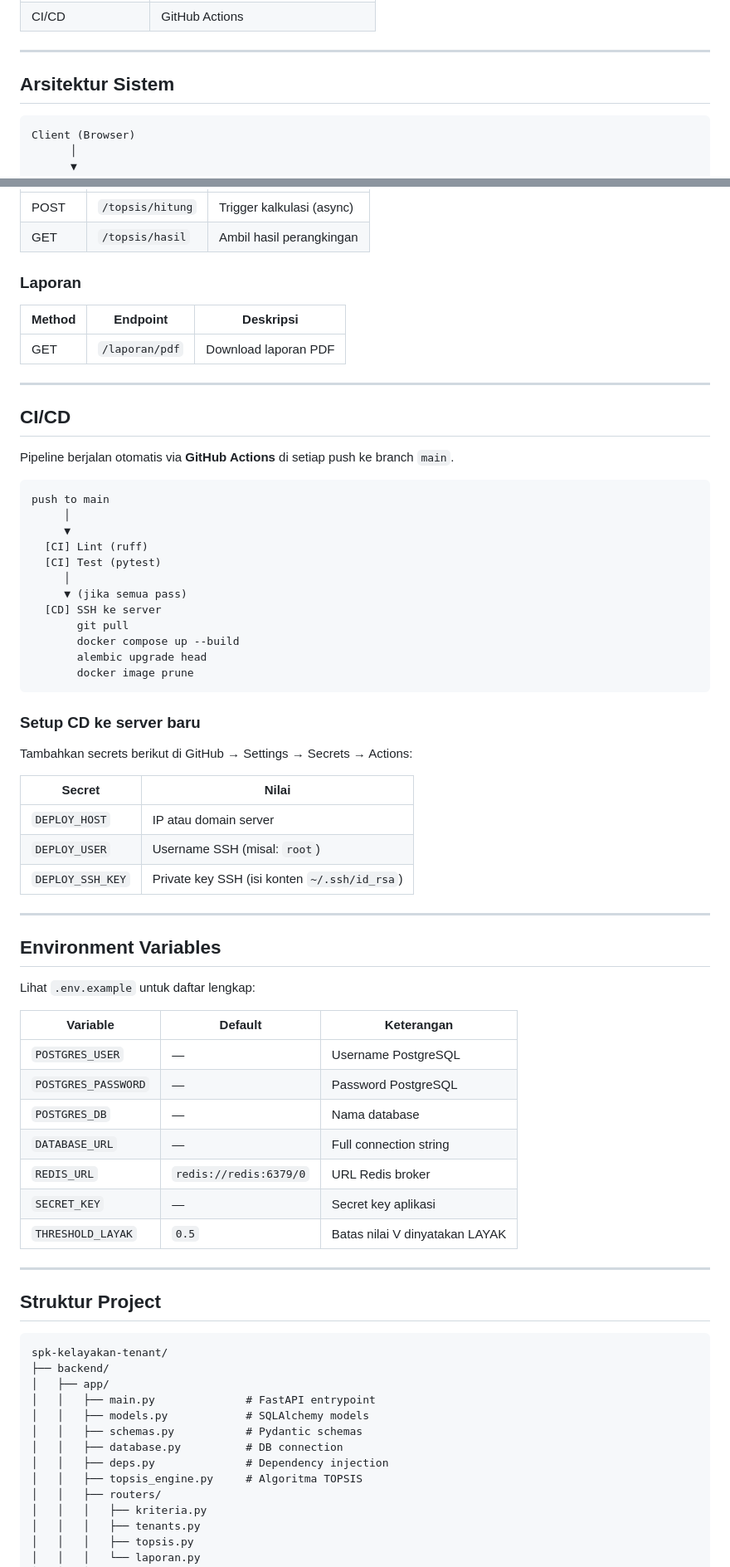
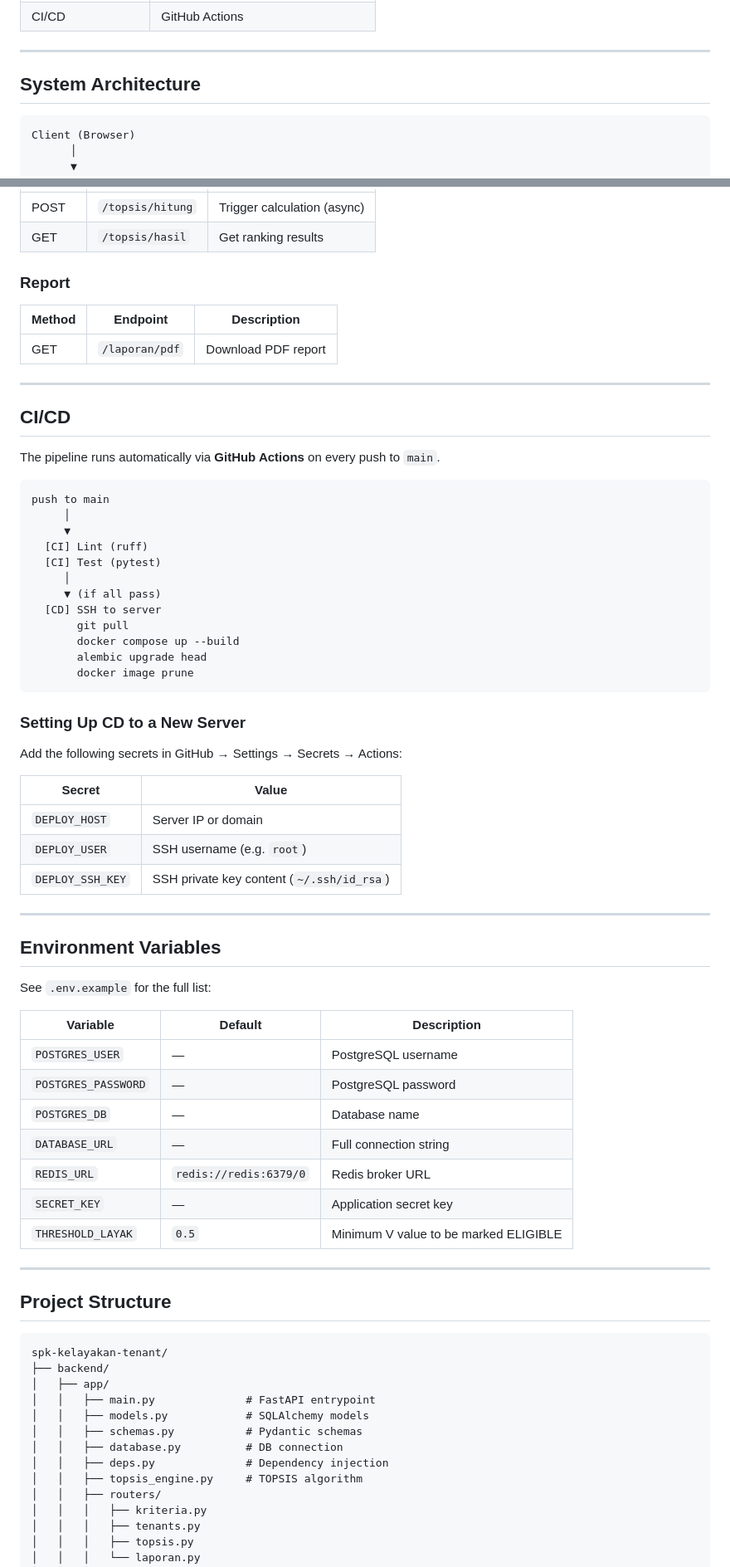
Before and after one commit to SuicidalDream29/spk-kelayakan-tenant, a Markdown page: README.md, 2 parts joined by grey strips. Shown at 83% size. GitHub-like rendering.

````diff
--- a/README.md
+++ b/README.md
@@ -44,7 +44,7 @@ Sistem Pendukung Keputusan (DSS) untuk menentukan kelayakan calon tenant menggun
 
 ---
 
-## Arsitektur Sistem
+## System Architecture
 
 ```
 Client (Browser)
@@ -244,18 +244,18 @@ Dokumentasi interaktif tersedia di `http://localhost/docs`
 |---|---|---|
-| POST | `/topsis/hitung` | Trigger kalkulasi (async) |
-| GET | `/topsis/hasil` | Ambil hasil perangkingan |
+| POST | `/topsis/hitung` | Trigger calculation (async) |
+| GET | `/topsis/hasil` | Get ranking results |
 
-### Laporan
+### Report
 
-| Method | Endpoint | Deskripsi |
+| Method | Endpoint | Description |
 |---|---|---|
-| GET | `/laporan/pdf` | Download laporan PDF |
+| GET | `/laporan/pdf` | Download PDF report |
 
 ---
 
 ## CI/CD
 
-Pipeline berjalan otomatis via **GitHub Actions** di setiap push ke branch `main`.
+The pipeline runs automatically via **GitHub Actions** on every push to `main`.
 
 ```
 push to main
@@ -264,43 +264,43 @@ push to main
   [CI] Lint (ruff)
   [CI] Test (pytest)
      │
-     ▼ (jika semua pass)
-  [CD] SSH ke server
+     ▼ (if all pass)
+  [CD] SSH to server
        git pull
        docker compose up --build
        alembic upgrade head
        docker image prune
 ```
 
-### Setup CD ke server baru
+### Setting Up CD to a New Server
 
-Tambahkan secrets berikut di GitHub → Settings → Secrets → Actions:
+Add the following secrets in GitHub → Settings → Secrets → Actions:
 
-| Secret | Nilai |
+| Secret | Value |
 |---|---|
-| `DEPLOY_HOST` | IP atau domain server |
-| `DEPLOY_USER` | Username SSH (misal: `root`) |
-| `DEPLOY_SSH_KEY` | Private key SSH (isi konten `~/.ssh/id_rsa`) |
+| `DEPLOY_HOST` | Server IP or domain |
+| `DEPLOY_USER` | SSH username (e.g. `root`) |
+| `DEPLOY_SSH_KEY` | SSH private key content (`~/.ssh/id_rsa`) |
 
 ---
 
 ## Environment Variables
 
-Lihat `.env.example` untuk daftar lengkap:
+See `.env.example` for the full list:
 
-| Variable | Default | Keterangan |
+| Variable | Default | Description |
 |---|---|---|
-| `POSTGRES_USER` | — | Username PostgreSQL |
-| `POSTGRES_PASSWORD` | — | Password PostgreSQL |
-| `POSTGRES_DB` | — | Nama database |
+| `POSTGRES_USER` | — | PostgreSQL username |
+| `POSTGRES_PASSWORD` | — | PostgreSQL password |
+| `POSTGRES_DB` | — | Database name |
 | `DATABASE_URL` | — | Full connection string |
-| `REDIS_URL` | `redis://redis:6379/0` | URL Redis broker |
-| `SECRET_KEY` | — | Secret key aplikasi |
-| `THRESHOLD_LAYAK` | `0.5` | Batas nilai V dinyatakan LAYAK |
+| `REDIS_URL` | `redis://redis:6379/0` | Redis broker URL |
+| `SECRET_KEY` | — | Application secret key |
+| `THRESHOLD_LAYAK` | `0.5` | Minimum V value to be marked ELIGIBLE |
 
 ---
 
-## Struktur Project
+## Project Structure
 
 ```
 spk-kelayakan-tenant/
@@ -311,7 +311,7 @@ spk-kelayakan-tenant/
 │   │   ├── schemas.py           # Pydantic schemas
 │   │   ├── database.py          # DB connection
 │   │   ├── deps.py              # Dependency injection
-│   │   ├── topsis_engine.py     # Algoritma TOPSIS
+│   │   ├── topsis_engine.py     # TOPSIS algorithm
 │   │   ├── routers/
 │   │   │   ├── kriteria.py
 │   │   │   ├── tenants.py
````
Also changed, not shown: other parts of README.md (+85 -85 lines).
